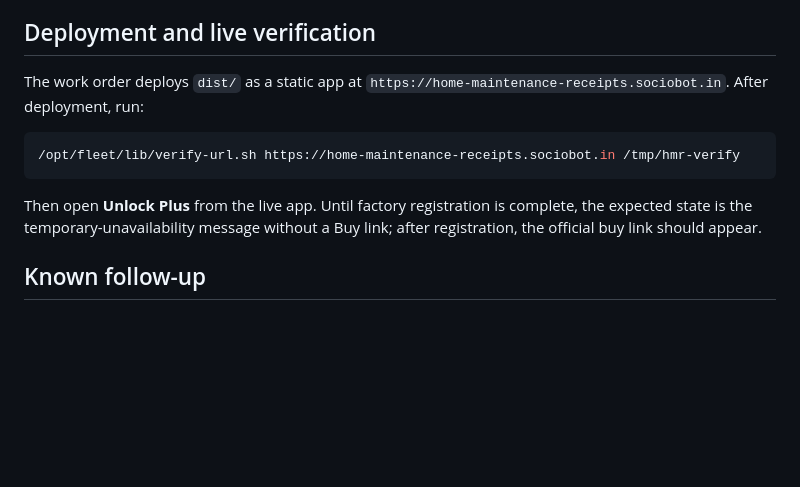
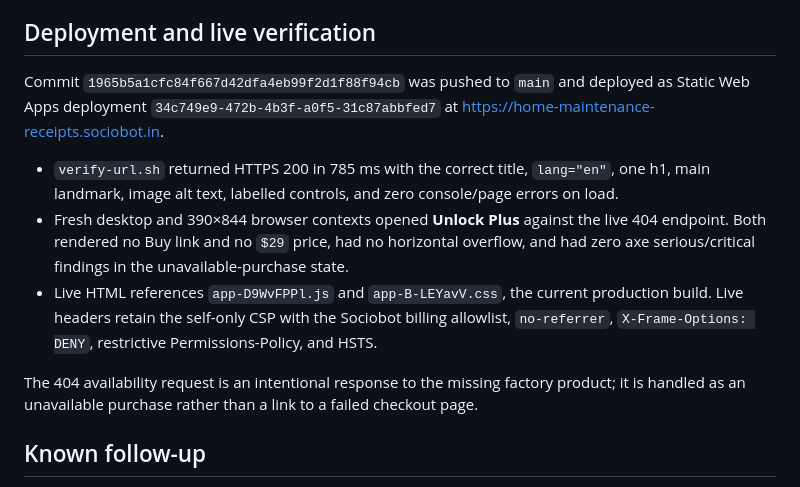
Before and after one commit to B-Divyesh/sf-home-maintenance-receipts, a Markdown page: .factory/handoff.md, the part around the change. GitHub-like rendering; blank space fills up the shorter version.

Commit message:
docs: record repair deployment evidence

````diff
--- a/.factory/handoff.md
+++ b/.factory/handoff.md
@@ -76,16 +76,26 @@ no-cache service worker, and immutable hashed assets.
 
 ## Deployment and live verification
 
-The work order deploys `dist/` as a static app at
-`https://home-maintenance-receipts.sociobot.in`. After deployment, run:
+Commit `1965b5a1cfc84f667d42dfa4eb99f2d1f88f94cb` was pushed to `main` and
+deployed as Static Web Apps deployment
+`34c749e9-472b-4b3f-a0f5-31c87abbfed7` at
+<https://home-maintenance-receipts.sociobot.in>.
 
-```sh
-/opt/fleet/lib/verify-url.sh https://home-maintenance-receipts.sociobot.in /tmp/hmr-verify
-```
+- `verify-url.sh` returned HTTPS 200 in 785 ms with the correct title,
+  `lang="en"`, one h1, main landmark, image alt text, labelled controls, and
+  zero console/page errors on load.
+- Fresh desktop and 390×844 browser contexts opened **Unlock Plus** against
+  the live 404 endpoint. Both rendered no Buy link and no `$29` price, had no
+  horizontal overflow, and had zero axe serious/critical findings in the
+  unavailable-purchase state.
+- Live HTML references `app-D9WvFPPl.js` and `app-B-LEYavV.css`, the current
+  production build. Live headers retain the self-only CSP with the Sociobot
+  billing allowlist, `no-referrer`, `X-Frame-Options: DENY`, restrictive
+  Permissions-Policy, and HSTS.
 
-Then open **Unlock Plus** from the live app. Until factory registration is
-complete, the expected state is the temporary-unavailability message without a
-Buy link; after registration, the official buy link should appear.
+The 404 availability request is an intentional response to the missing
+factory product; it is handled as an unavailable purchase rather than a link
+to a failed checkout page.
 
 ## Known follow-up
 
````
